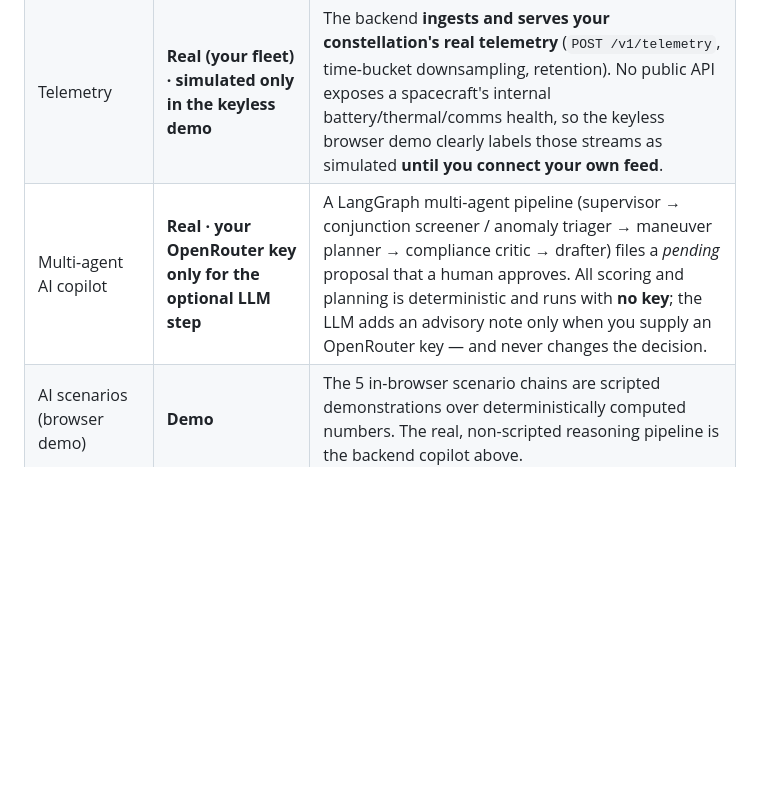
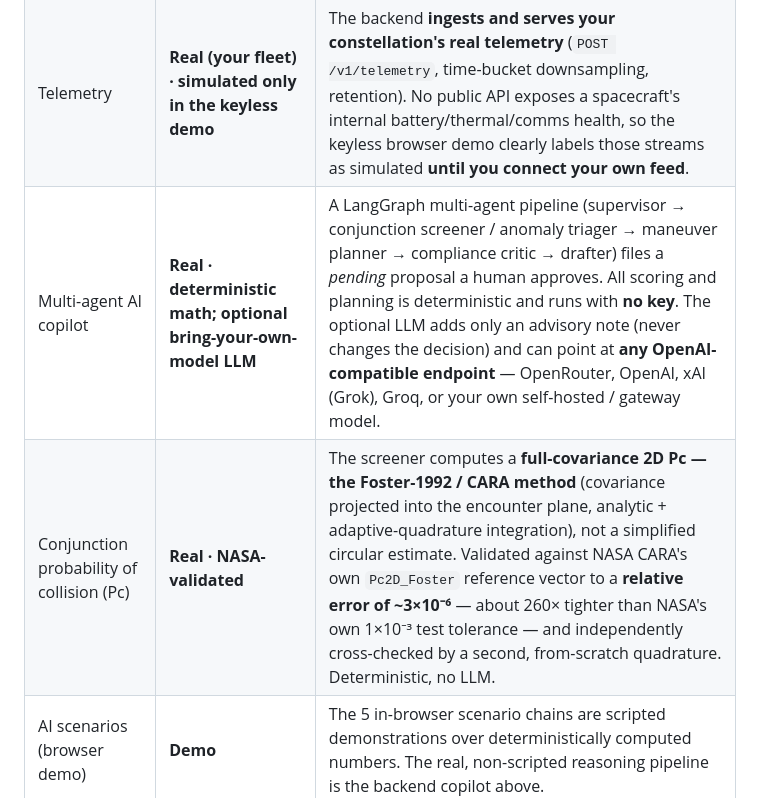
Before and after one commit to veter391/orbitops, a Markdown page: README.md, the part around one of its changes. GitHub-like rendering; blank space fills up the shorter version.

```diff
--- a/README.md
+++ b/README.md
@@ -27,7 +27,8 @@ We publish this table because a demo that blurs the line is a demo you can't tru
 | Backend API | **Real** | Node + TypeScript (Fastify) service: authenticated REST + WebSocket, per-tenant isolation, real Postgres in prod (in-process pglite for zero-setup dev). Runs standalone; the browser app is an additive layer on top. See [docs/SYSTEM-GUIDE.md](docs/SYSTEM-GUIDE.md). |
 | Audit log | **Real** | Append-only, tamper-evident hash chain. The browser signs with SHA-256; the backend upgrades it to keyed **HMAC** with multi-process-safe serialization, plus `verify` and JSON/CSV export. |
 | Telemetry | **Real (your fleet) · simulated only in the keyless demo** | The backend **ingests and serves your constellation's real telemetry** (`POST /v1/telemetry`, time-bucket downsampling, retention). No public API exposes a spacecraft's internal battery/thermal/comms health, so the keyless browser demo clearly labels those streams as simulated **until you connect your own feed**. |
-| Multi-agent AI copilot | **Real · your OpenRouter key only for the optional LLM step** | A LangGraph multi-agent pipeline (supervisor → conjunction screener / anomaly triager → maneuver planner → compliance critic → drafter) files a *pending* proposal that a human approves. All scoring and planning is deterministic and runs with **no key**; the LLM adds an advisory note only when you supply an OpenRouter key — and never changes the decision. |
+| Multi-agent AI copilot | **Real · deterministic math; optional bring-your-own-model LLM** | A LangGraph multi-agent pipeline (supervisor → conjunction screener / anomaly triager → maneuver planner → compliance critic → drafter) files a *pending* proposal a human approves. All scoring and planning is deterministic and runs with **no key**. The optional LLM adds only an advisory note (never changes the decision) and can point at **any OpenAI-compatible endpoint** — OpenRouter, OpenAI, xAI (Grok), Groq, or your own self-hosted / gateway model. |
+| Conjunction probability of collision (Pc) | **Real · NASA-validated** | The screener computes a **full-covariance 2D Pc — the Foster-1992 / CARA method** (covariance projected into the encounter plane, analytic + adaptive-quadrature integration), not a simplified circular estimate. Validated against NASA CARA's own `Pc2D_Foster` reference vector to a **relative error of ~3×10⁻⁶** — about 260× tighter than NASA's own 1×10⁻³ test tolerance — and independently cross-checked by a second, from-scratch quadrature. Deterministic, no LLM. |
 | AI scenarios (browser demo) | **Demo** | The 5 in-browser scenario chains are scripted demonstrations over deterministically computed numbers. The real, non-scripted reasoning pipeline is the backend copilot above. |
 | Anomaly accuracy figures | **Not published** | There is no pilot fleet, so there are no precision/lead-time numbers. We won't invent them. |
 
```
Also changed, not shown: other parts of README.md (+10 -7 lines), docs/SYSTEM-GUIDE.md (+1 -1 lines).
